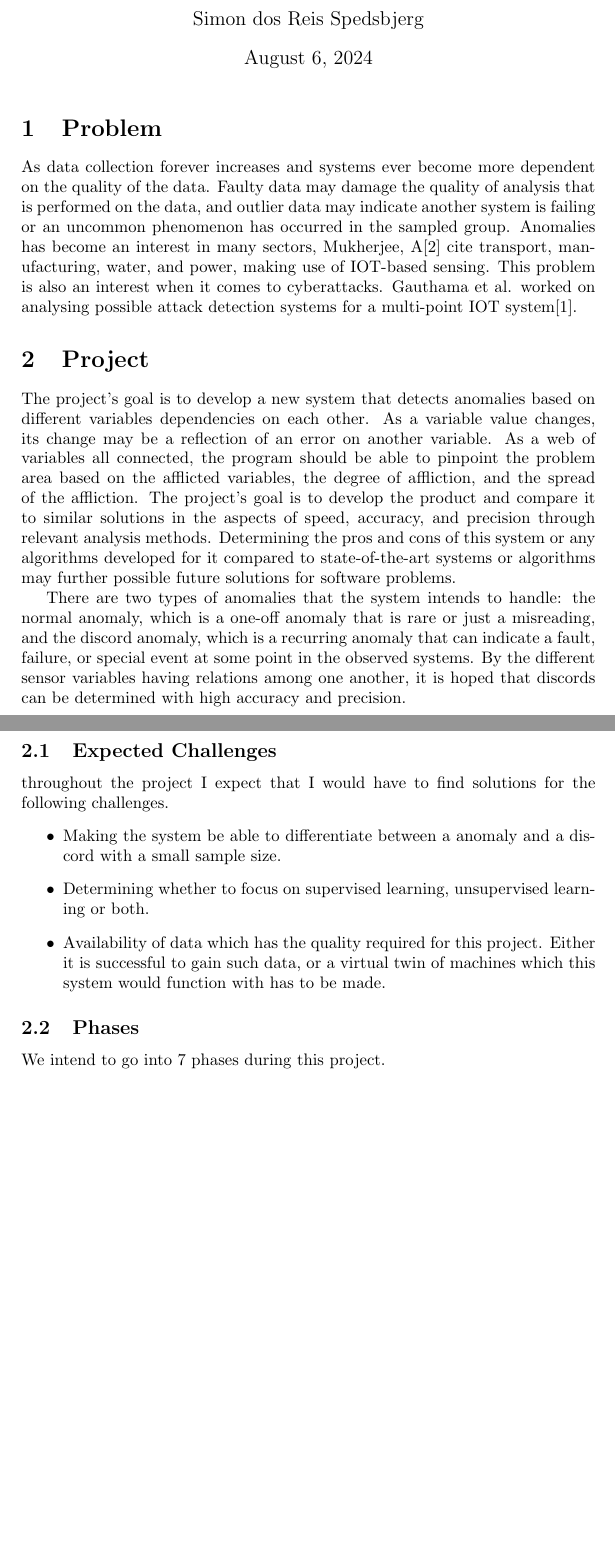
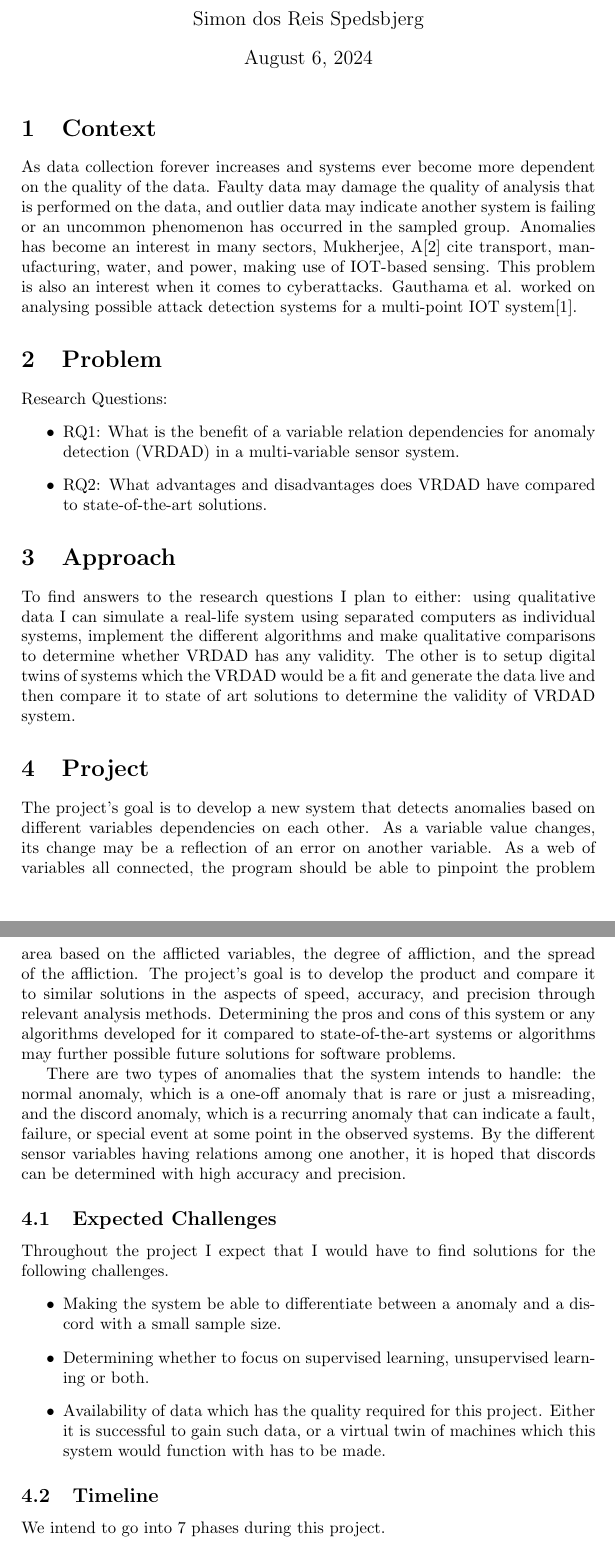
Before and after one commit to SSpedsbjerg/Master-Thesis, a LaTeX document (Writing/Problemformulering/main.tex): two parts of pages 1 and 2 of 4 before the commit and two parts of pages 1 and 2 of 3 after it, joined at a grey line, cut so that both start at the same text, the shorter picture padded with empty space. Compiled offline with pdfLaTeX.

Commit message:
Make it closer to a proper structure

```diff
--- a/Writing/Problemformulering/main.tex
+++ b/Writing/Problemformulering/main.tex
@@ -71,22 +75,32 @@ backend=bibtex
 \begin{document}
 	\maketitle
+	\section{Context}
+		As data collection forever increases and systems ever become more dependent on the quality of the data. Faulty data may damage the quality of analysis that is performed on the data, and outlier data may indicate another system is failing or an uncommon phenomenon has occurred in the sampled group. Anomalies has become an interest in many sectors, Mukherjee, A\cite{MUKHERJEE2024102444} cite transport, manufacturing, water, and power, making use of IOT-based sensing. This problem is also an interest when it comes to cyberattacks. Gauthama et al. worked on analysing possible attack detection systems for a multi-point IOT system\cite{MR2022103046}.
 
 	\section{Problem}
-		As data collection forever increases and systems ever become more dependent on the quality of the data. Faulty data may damage the quality of analysis that is performed on the data, and outlier data may indicate another system is failing or an uncommon phenomenon has occurred in the sampled group. Anomalies has become an interest in many sectors, Mukherjee, A\cite{MUKHERJEE2024102444} cite transport, manufacturing, water, and power, making use of IOT-based sensing. This problem is also an interest when it comes to cyberattacks. Gauthama et al. worked on analysing possible attack detection systems for a multi-point IOT system\cite{MR2022103046}.
+		Research Questions:
+		\begin{itemize}
+			\item RQ1: What is the benefit of a \gls{vrdad} in a multi-variable sensor system.
+			\item RQ2: What advantages and disadvantages does \gls{vrdad} have compared to state-of-the-art solutions.
+		\end{itemize}
+
+	\section{Approach}
+		To find answers to the research questions I plan to either: using qualitative data I can simulate a real-life system using separated computers as individual systems, implement the different algorithms and make qualitative comparisons to determine whether \gls{vrdad} has any validity. The other is to setup digital twins of systems which the \gls{vrdad} would be a fit and generate the data live and then compare it to state of art solutions to determine the validity of \gls{vrdad} system.
 
 	\section{Project}
 		The project's goal is to develop a new system that detects anomalies based on different variables dependencies on each other. As a variable value changes, its change may be a reflection of an error on another variable. As a web of variables all connected, the program should be able to pinpoint the problem area based on the afflicted variables, the degree of affliction, and the spread of the affliction. The project's goal is to develop the product and compare it to similar solutions in the aspects of speed, accuracy, and precision through relevant analysis methods. Determining the pros and cons of this system or any algorithms developed for it compared to state-of-the-art systems or algorithms may further possible future solutions for software problems.
 
 		There are two types of anomalies that the system intends to handle: the normal anomaly, which is a one-off anomaly that is rare or just a misreading, and the discord anomaly, which is a recurring anomaly that can indicate a fault, failure, or special event at some point in the observed systems. By the different sensor variables having relations among one another, it is hoped that discords can be determined with high accuracy and precision.
-	\newpage
+
 	\subsection{Expected Challenges}
-		throughout the project I expect that I would have to find solutions for the following challenges.
+		Throughout the project I expect that I would have to find solutions for the following challenges.
 		\begin{itemize}
 			\item Making the system be able to differentiate between a anomaly and a discord with a small sample size.
 			\item Determining whether to focus on supervised learning, unsupervised learning or both.
 			\item Availability of data which has the quality required for this project. Either it is successful to gain such data, or a virtual twin of machines which this system would function with has to be made.
 		\end{itemize}
-	\subsection{Phases}
+
+	\subsection{Timeline}
 	We intend to go into \Phases phases during this project.
 		\begin{itemize}
 			\item \phaseq, develop a clear and thorough understanding of the current state of research in anomaly detection and fault detection and diagnosis by creating a systematic literature review of the subjects.
```
Also changed, not shown: Writing/Problemformulering/acronyms.tex (added, +1 -0 lines), Writing/Problemformulering/version0.pdf (added), Writing/Problemformulering/main.tex (10 more changed lines), 2 other files.
